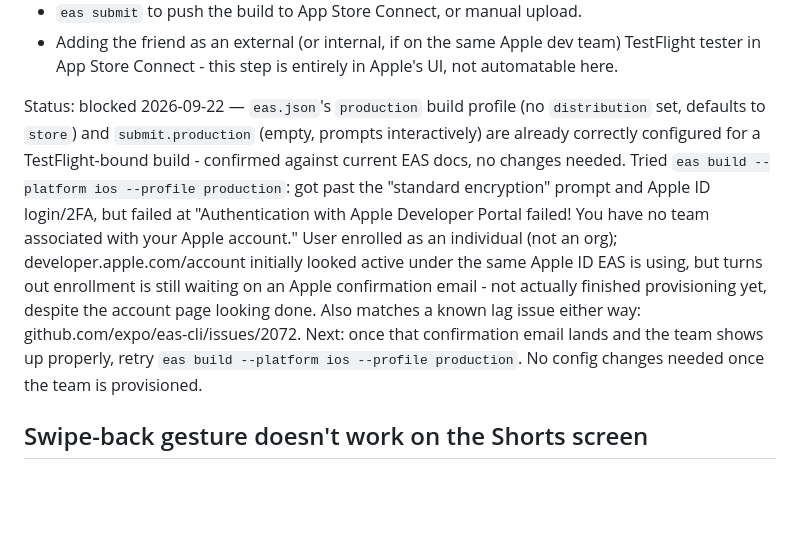
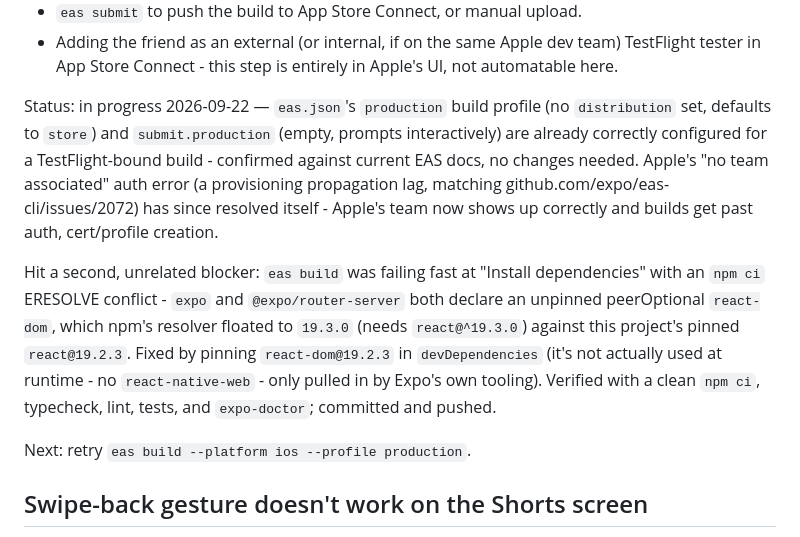
Before and after one commit to ollypolly/scroll-xp-bar-app, a Markdown page: BACKLOG.md, the part around the change. GitHub-like rendering; blank space fills up the shorter version.

Commit message:
Update TestFlight backlog entry with the react-dom build fix
Co-Authored-By: Claude Sonnet 5 <noreply@anthropic.com>

```diff
--- a/BACKLOG.md
+++ b/BACKLOG.md
@@ -39,18 +39,22 @@ Needs, to actually get a build to a friend:
 - Adding the friend as an external (or internal, if on the same Apple dev team) TestFlight
   tester in App Store Connect - this step is entirely in Apple's UI, not automatable here.
 
-Status: blocked 2026-09-22 — `eas.json`'s `production` build profile (no `distribution` set,
-defaults to `store`) and `submit.production` (empty, prompts interactively) are already
+Status: in progress 2026-09-22 — `eas.json`'s `production` build profile (no `distribution`
+set, defaults to `store`) and `submit.production` (empty, prompts interactively) are already
 correctly configured for a TestFlight-bound build - confirmed against current EAS docs, no
-changes needed. Tried `eas build --platform ios --profile production`: got past the "standard
-encryption" prompt and Apple ID login/2FA, but failed at "Authentication with Apple Developer
-Portal failed! You have no team associated with your Apple account." User enrolled as an
-individual (not an org); developer.apple.com/account initially looked active under the same
-Apple ID EAS is using, but turns out enrollment is still waiting on an Apple confirmation
-email - not actually finished provisioning yet, despite the account page looking done. Also
-matches a known lag issue either way: github.com/expo/eas-cli/issues/2072. Next: once that
-confirmation email lands and the team shows up properly, retry `eas build --platform ios
---profile production`. No config changes needed once the team is provisioned.
+changes needed. Apple's "no team associated" auth error (a provisioning propagation lag,
+matching github.com/expo/eas-cli/issues/2072) has since resolved itself - Apple's team now
+shows up correctly and builds get past auth, cert/profile creation.
+
+Hit a second, unrelated blocker: `eas build` was failing fast at "Install dependencies" with
+an `npm ci` ERESOLVE conflict - `expo` and `@expo/router-server` both declare an unpinned
+peerOptional `react-dom`, which npm's resolver floated to `19.3.0` (needs `react@^19.3.0`)
+against this project's pinned `react@19.2.3`. Fixed by pinning `react-dom@19.2.3` in
+`devDependencies` (it's not actually used at runtime - no `react-native-web` - only pulled in
+by Expo's own tooling). Verified with a clean `npm ci`, typecheck, lint, tests, and
+`expo-doctor`; committed and pushed.
+
+Next: retry `eas build --platform ios --profile production`.
 
 ## Swipe-back gesture doesn't work on the Shorts screen
 
```
